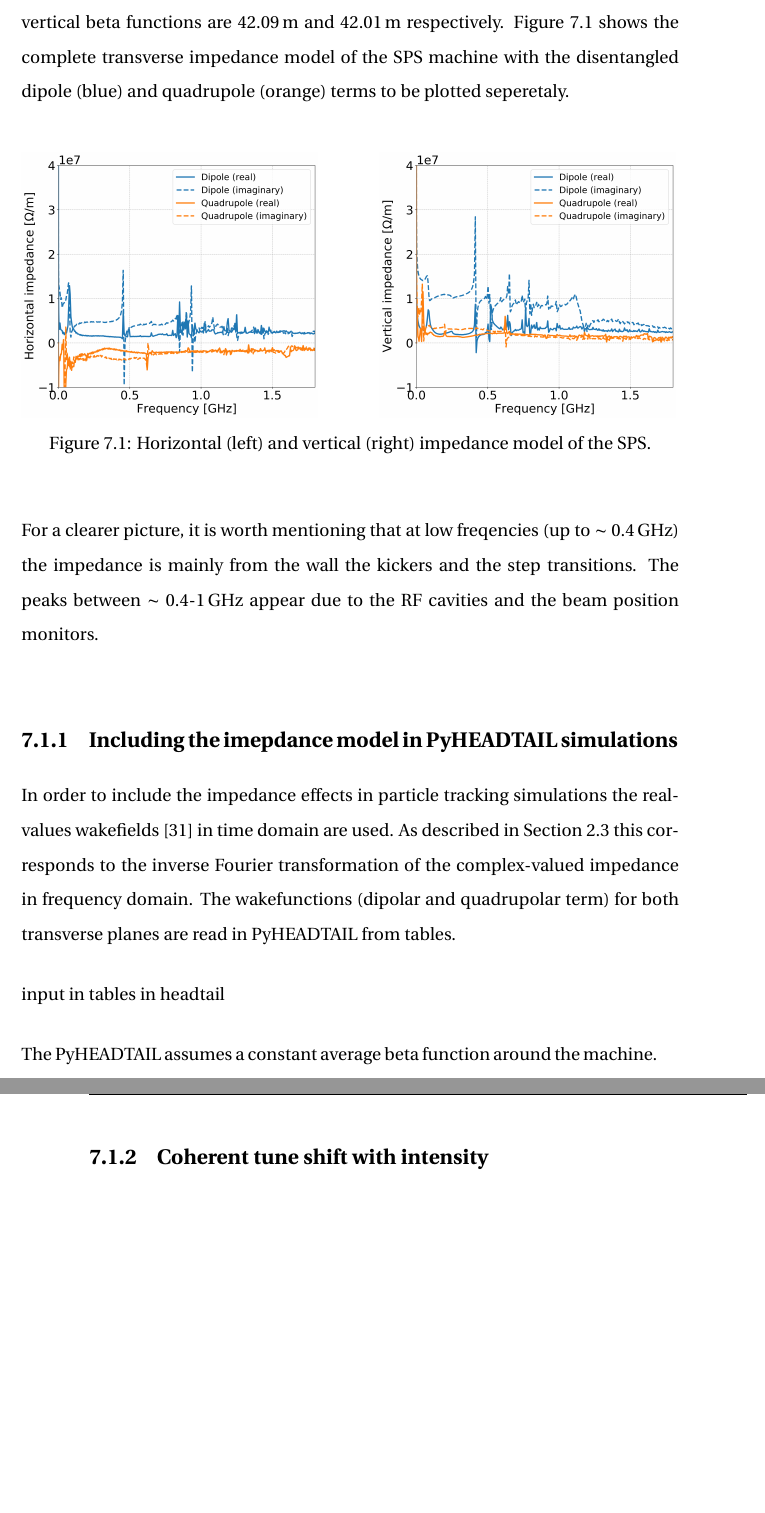
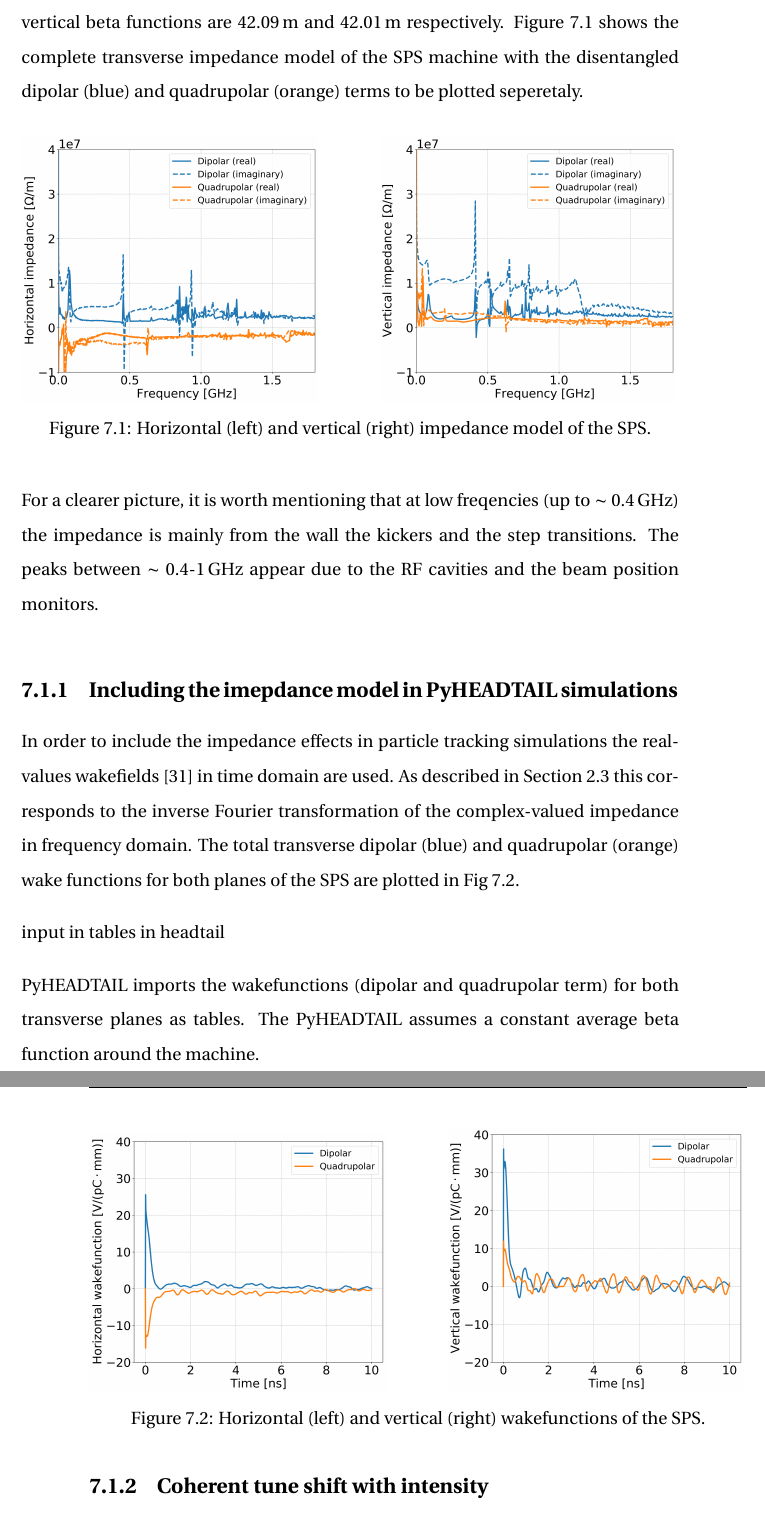
Before and after one commit to natriant/PhD_thesis, a LaTeX thesis (main.tex, which reads chapters/chapter07.tex): two parts of pages 60 and 61 of 91, joined at a grey line, cut so that both start at the same text, the shorter picture padded with empty space. Compiled offline with pdfLaTeX.

Commit message:
add wakefunctions plots

```diff
--- a/chapters/chapter07.tex
+++ b/chapters/chapter07.tex
@@ -15,9 +15,9 @@ The PyHEADTAIL studies presented in this chapter are performed including the det
 It includes the contributions from all the individual elements in the SPS lattice i.e. the resistive wall, the indirect space charge, the kickers, the RF cavities (200\,MHz and 800\,MHz), the step transitions and the horizontal and vertical beam position monitors~\cite{Zannini:2141779}. The model needs to represent the global impedance of the full machine. Thus, the total impednace is obtained by summing up the impedance of each element weighted with the beta function at its location and by dividing the sum by the average beta function of the SPS. For the Q26 optics the average horizontal and vertical beta functions are 42.09\,m and 42.01\,m respectively.
 %https://indico.cern.ch/event/299470/contributions/686509/attachments/564150/777102/LIUSPS_transverse_imp_5.pdf
 % The Wall contribution included both the resistive wall and the indirect SC.
-Figure~\ref{fig:sps_impedance_model_H_V} shows the complete transverse impedance model of the SPS machine with the disentangled dipole (blue) and quadrupole (orange) terms to be plotted seperetaly.
+Figure~\ref{fig:sps_impedance_model_H_V} shows the complete transverse impedance model of the SPS machine with the disentangled dipolar (blue) and quadrupolar (orange) terms to be plotted seperetaly.
 
-
+% Plot figures: /eos/user/n/natriant/Project_thesis/plot_wakefields_impedances_SPS
 \begin{figure}[!ht]
     \centering
     \begin{subfigure}[t]{0.45\textwidth}
@@ -43,14 +43,34 @@ For a clearer picture, it is worth mentioning that at low freqencies (up to $\si
 
 \subsection{Including the imepdance model in PyHEADTAIL simulations}
 
-In order to include the impedance effects in particle tracking simulations the real-values wakefields~\cite{sps_impedance_model_git} in time domain are used. As described in Section~\ref{sec:wakefields_theory} this corresponds to the inverse Fourier transformation of the complex-valued impedance in frequency domain. The wakefunctions (dipolar and quadrupolar term) for both transverse planes are read in PyHEADTAIL from tables.
-% more details in the procedure in the thesis of Benoit
+In order to include the impedance effects in particle tracking simulations the real-values wakefields~\cite{sps_impedance_model_git} in time domain are used. As described in Section~\ref{sec:wakefields_theory} this corresponds to the inverse Fourier transformation of the complex-valued impedance in frequency domain. % more details in this procedure in the thesis of Benoit.
+ The total transverse dipolar (blue) and quadrupolar (orange) wake functions for both planes of the SPS are plotted in Fig~\ref{fig:sps_wakefunctions_model_H_V}.
 
+% Plot figures: /eos/user/n/natriant/Project_thesis/plot_wakefields_impedances_SPS
+ \begin{figure}[!ht]
+    \centering
+    \begin{subfigure}[t]{0.45\textwidth}
+        \centering
+        \includegraphics[width=1\textwidth]{images/Ch7/Q26_complete_SPS_model_wakefunctions_H_plane.png}
+        %\caption{$y=\sin(2 \pi f t),\ f=50$ Hz}
+        %\label{fig:add_label_here}
+    \end{subfigure}
+    \hfill
+    \begin{subfigure}[t]{0.45\textwidth}
+        \centering
+        \includegraphics[width=1\textwidth]{images/Ch7/Q26_complete_SPS_model_wakefunctions_V_plane.png}
+        %\caption{Discrete Fourier transform}
+        %\label{fig:add_label_here}
+    \end{subfigure}
+    \hfill
+     \caption{Horizontal (left) and vertical (right) wakefunctions of the SPS.} % bunch passage
+     \label{fig:sps_wakefunctions_model_H_V}
+ \end{figure}
 
 input in tables in headtail
 % slide 9 https://accelconf.web.cern.ch/ipac2019/talks/weypls1_talk.pdf
 
-
+PyHEADTAIL imports the wakefunctions (dipolar and quadrupolar term) for both transverse planes as tables.
 The PyHEADTAIL assumes a constant average beta function around the machine.
 
 
```
Also changed, not shown: images/Ch7/Q26_complete_SPS_model_impedance_H_plane.png, images/Ch7/Q26_complete_SPS_model_impedance_V_plane.png, images/Ch7/Q26_complete_SPS_model_wakefunctions_H_plane.png (added), images/Ch7/Q26_complete_SPS_model_wakefunctions_V_plane.png (added), 2 other files.
